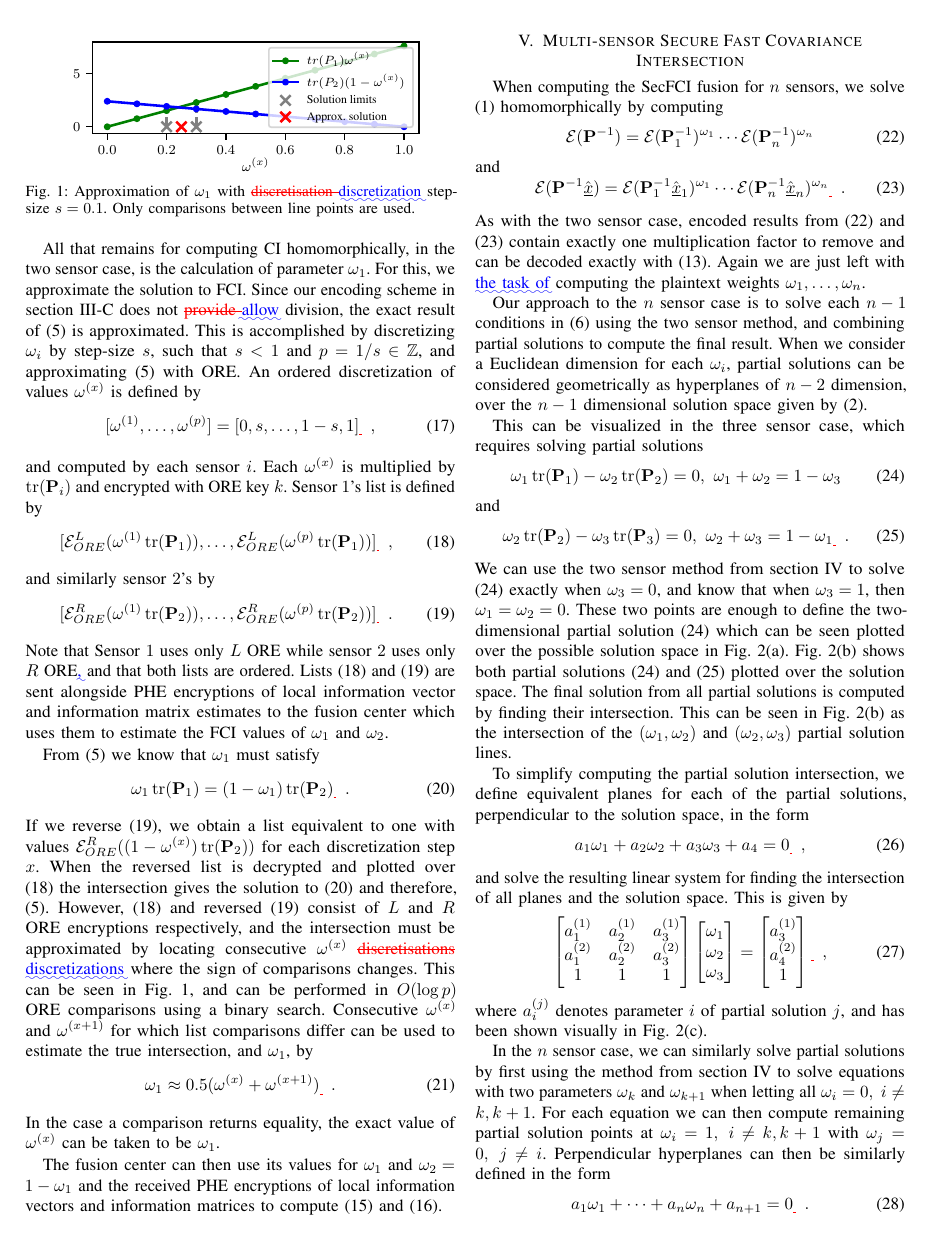
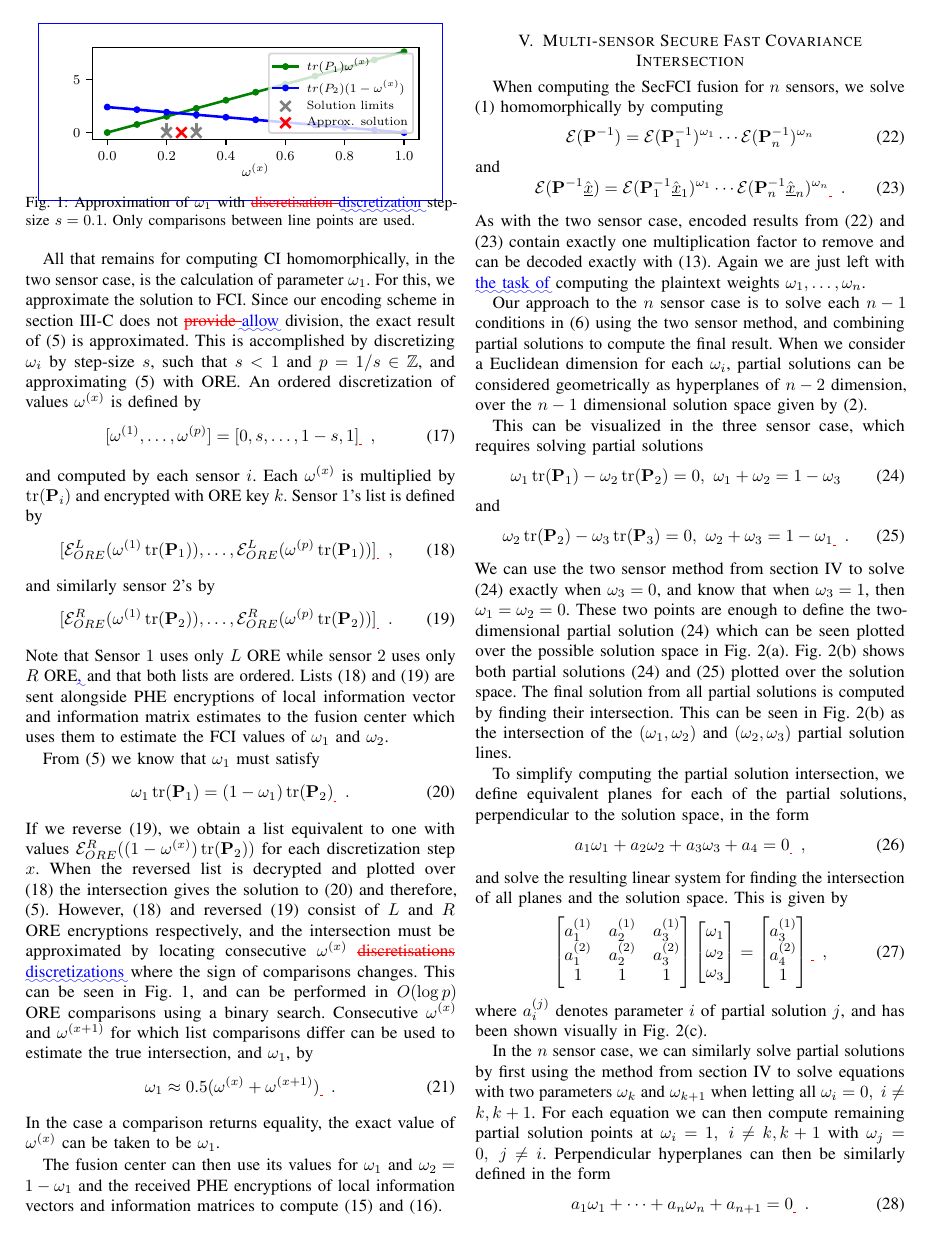
Before and after one commit to omubtcezq/SecureFastCovarianceIntersection, a LaTeX paper (diff_fin.tex): page 4 of 7. The pictures show the PDF file diff_fin.pdf that the author committed with the source.

Commit message:
Updated diff and authors response with pdf images instead of pgf

```diff
--- a/diff_fin.tex
+++ b/diff_fin.tex
@@ -49,7 +49,11 @@
 %\usepackage{ISASmacros/isastextmacros} % errors?
 
 % Needed to display images generated with Matplotlib nicely
-\usepackage{pgf}
+%DIF 41c41
+%DIF < \usepackage{pgf}
+%DIF -------
+\usepackage{graphicx} %DIF >
+%DIF -------
 
 % Used to make subfigures and fit 3 figures across the page. Command lets sub references be in parentheses
 \usepackage[labelformat=simple]{subcaption}
@@ -122,6 +126,47 @@ Secure Fast Covariance Intersection Using Partially Homomorphic and Order Reveal
 \providecommand{\DIFaddendFL}{} %DIF PREAMBLE
 \providecommand{\DIFdelbeginFL}{} %DIF PREAMBLE
 \providecommand{\DIFdelendFL}{} %DIF PREAMBLE
+\newcommand{\DIFscaledelfig}{0.5}
+%DIF HIGHLIGHTGRAPHICS PREAMBLE %DIF PREAMBLE
+\RequirePackage{settobox} %DIF PREAMBLE
+\RequirePackage{letltxmacro} %DIF PREAMBLE
+\newsavebox{\DIFdelgraphicsbox} %DIF PREAMBLE
+\newlength{\DIFdelgraphicswidth} %DIF PREAMBLE
+\newlength{\DIFdelgraphicsheight} %DIF PREAMBLE
+% store original definition of \includegraphics %DIF PREAMBLE
+\LetLtxMacro{\DIFOincludegraphics}{\includegraphics} %DIF PREAMBLE
+\newcommand{\DIFaddincludegraphics}[2][]{{\color{blue}\fbox{\DIFOincludegraphics[#1]{#2}}}} %DIF PREAMBLE
+\newcommand{\DIFdelincludegraphics}[2][]{% %DIF PREAMBLE
+\sbox{\DIFdelgraphicsbox}{\DIFOincludegraphics[#1]{#2}}% %DIF PREAMBLE
+\settoboxwidth{\DIFdelgraphicswidth}{\DIFdelgraphicsbox} %DIF PREAMBLE
+\settoboxtotalheight{\DIFdelgraphicsheight}{\DIFdelgraphicsbox} %DIF PREAMBLE
+\scalebox{\DIFscaledelfig}{% %DIF PREAMBLE
+\parbox[b]{\DIFdelgraphicswidth}{\usebox{\DIFdelgraphicsbox}\\[-\baselineskip] \rule{\DIFdelgraphicswidth}{0em}}\llap{\resizebox{\DIFdelgraphicswidth}{\DIFdelgraphicsheight}{% %DIF PREAMBLE
+\setlength{\unitlength}{\DIFdelgraphicswidth}% %DIF PREAMBLE
+\begin{picture}(1,1)% %DIF PREAMBLE
+\thicklines\linethickness{2pt} %DIF PREAMBLE
+{\color[rgb]{1,0,0}\put(0,0){\framebox(1,1){}}}% %DIF PREAMBLE
+{\color[rgb]{1,0,0}\put(0,0){\line( 1,1){1}}}% %DIF PREAMBLE
+{\color[rgb]{1,0,0}\put(0,1){\line(1,-1){1}}}% %DIF PREAMBLE
+\end{picture}% %DIF PREAMBLE
+}\hspace*{3pt}}} %DIF PREAMBLE
+} %DIF PREAMBLE
+\LetLtxMacro{\DIFOaddbegin}{\DIFaddbegin} %DIF PREAMBLE
+\LetLtxMacro{\DIFOaddend}{\DIFaddend} %DIF PREAMBLE
+\LetLtxMacro{\DIFOdelbegin}{\DIFdelbegin} %DIF PREAMBLE
+\LetLtxMacro{\DIFOdelend}{\DIFdelend} %DIF PREAMBLE
+\DeclareRobustCommand{\DIFaddbegin}{\DIFOaddbegin \let\includegraphics\DIFaddincludegraphics} %DIF PREAMBLE
+\DeclareRobustCommand{\DIFaddend}{\DIFOaddend \let\includegraphics\DIFOincludegraphics} %DIF PREAMBLE
+\DeclareRobustCommand{\DIFdelbegin}{\DIFOdelbegin \let\includegraphics\DIFdelincludegraphics} %DIF PREAMBLE
+\DeclareRobustCommand{\DIFdelend}{\DIFOaddend \let\includegraphics\DIFOincludegraphics} %DIF PREAMBLE
+\LetLtxMacro{\DIFOaddbeginFL}{\DIFaddbeginFL} %DIF PREAMBLE
+\LetLtxMacro{\DIFOaddendFL}{\DIFaddendFL} %DIF PREAMBLE
+\LetLtxMacro{\DIFOdelbeginFL}{\DIFdelbeginFL} %DIF PREAMBLE
+\LetLtxMacro{\DIFOdelendFL}{\DIFdelendFL} %DIF PREAMBLE
+\DeclareRobustCommand{\DIFaddbeginFL}{\DIFOaddbeginFL \let\includegraphics\DIFaddincludegraphics} %DIF PREAMBLE
+\DeclareRobustCommand{\DIFaddendFL}{\DIFOaddendFL \let\includegraphics\DIFOincludegraphics} %DIF PREAMBLE
+\DeclareRobustCommand{\DIFdelbeginFL}{\DIFOdelbeginFL \let\includegraphics\DIFdelincludegraphics} %DIF PREAMBLE
+\DeclareRobustCommand{\DIFdelendFL}{\DIFOaddendFL \let\includegraphics\DIFOincludegraphics} %DIF PREAMBLE
 %DIF LISTINGS PREAMBLE %DIF PREAMBLE
 \RequirePackage{listings} %DIF PREAMBLE
 \RequirePackage{color} %DIF PREAMBLE
@@ -389,8 +434,10 @@ If we reverse \eqref{eqn:sen2_ore_list}, we obtain a list equivalent to one with
 \begin{figure}[tb]
    \vspace{-5pt}
    \begin{center}
-      \input{images/2_sensors.pgf}
-   \end{center}
+      \DIFdelbeginFL %DIFDELCMD < \input{images/2_sensors.pgf}
+%DIFDELCMD <    %%%
+\DIFdelendFL \DIFaddbeginFL \includegraphics{images/2_sensors.pdf}
+   \DIFaddendFL \end{center}
    \vspace{-15pt}
    \caption{Approximation of $\omega_1$ with \DIFdelbeginFL \DIFdelFL{discretisation }\DIFdelendFL \DIFaddbeginFL \DIFaddFL{discretization }\DIFaddendFL step-size $s=0.1$. Only comparisons between line points are used.}
    \vspace{-\baselineskip}
@@ -451,8 +500,10 @@ We can use the two sensor method from section \ref{sec:secfci} to solve \eqref{e
    \begin{subfigure}[t]{0.3\textwidth}
       \vspace{-5pt}
       \begin{center}
-         \input{images/partial_sols.pgf}
-      \end{center}
+         \DIFdelbeginFL %DIFDELCMD < \input{images/partial_sols.pgf}
+%DIFDELCMD <       %%%
+\DIFdelendFL \DIFaddbeginFL \includegraphics{images/partial_sols.pdf}
+      \DIFaddendFL \end{center}
       \vspace{-10pt}
       \caption{Partial solutions to \eqref{eqn:3_sensor_partial_sol_1} and \eqref{eqn:3_sensor_partial_sol_2}.}
       \label{fig:3_sensor_partial_sols}
```
Also changed, not shown: authors_response_final.pdf, diff_fin.pdf, diff_fin.tex (26 more changed lines).
